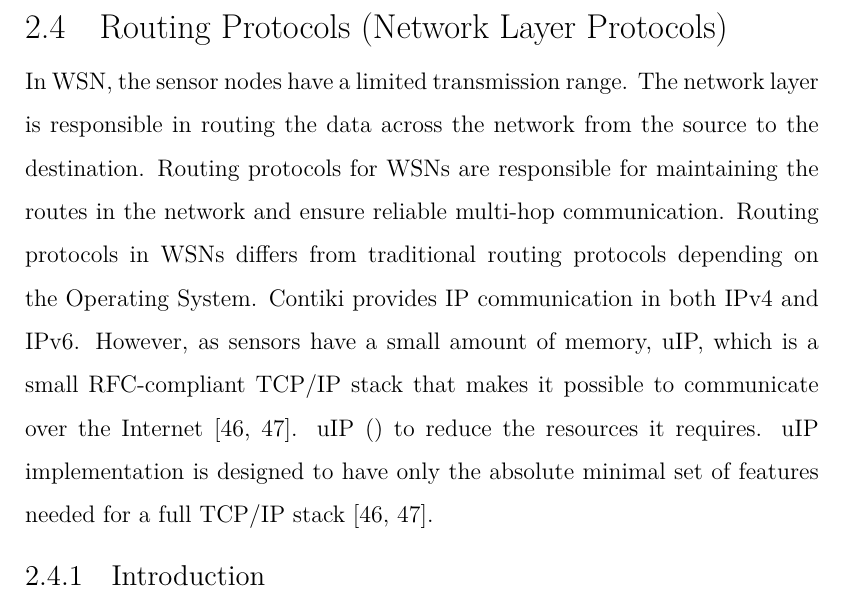
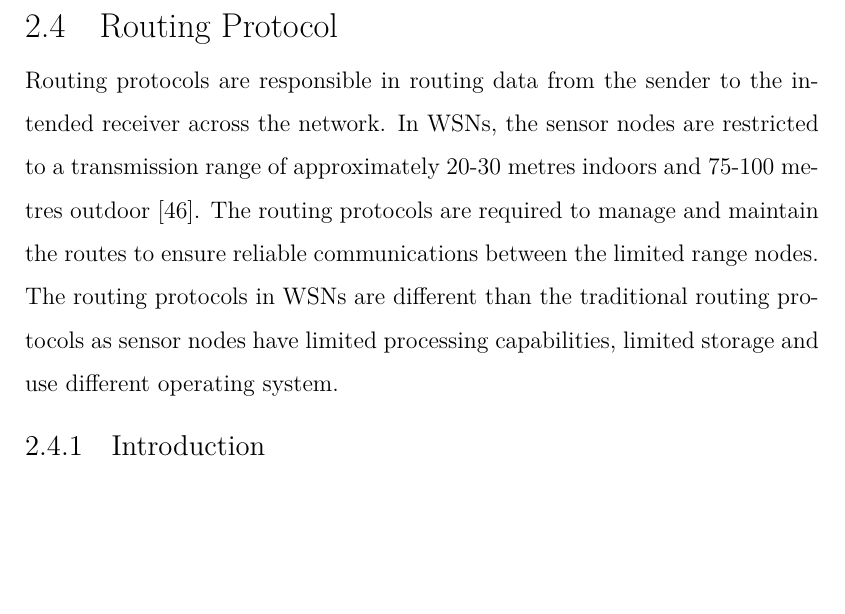
Before and after one commit to Noradila/transfer-thesis, a LaTeX thesis (transfer thesis latex/Main.tex, which reads transfer thesis latex/LiteratureReview.tex): part of page 37 of 92 before the commit and part of page 37 of 91 after it, cut at the place of the change, the shorter picture padded with empty space. Compiled offline with XeLaTeX; a LaTeX package or settings file that is missing is left out.

Commit message:
updated LitRev - Routing protocol intro intro

```diff
--- a/transfer thesis latex/LiteratureReview.tex
+++ b/transfer thesis latex/LiteratureReview.tex
@@ -360,14 +360,16 @@ Most MAC protocols presented provide a broadcast support except for Chrysso. The
 
 Based on these reviews, the MAC protocols have many features that ease the multi channel processes. However, to further improve multi channel protocols, cross layers decisions are required. This could lighten the processing load at the MAC protocol and to allow switching decisions to be determined at run time on the upper layer which could compute better decisions.
 
-\section{Routing Protocols (Network Layer Protocols)}
+\section{Routing Protocol}
 \label{routingProtocols}
-In WSN, the sensor nodes have a limited transmission range.
-The network layer is responsible in routing the data across the network from the source to the destination.
-Routing protocols for WSNs are responsible for maintaining the routes in the network and ensure reliable multi-hop communication.
-Routing protocols in WSNs differs from traditional routing protocols depending on the Operating System.
-Contiki provides IP communication in both IPv4 and IPv6. However, as sensors have a small amount of memory, uIP, which is a small RFC-compliant TCP/IP stack that makes it possible to communicate over the Internet \cite{contikiDoc, contikiUIP}. uIP () to reduce the resources it requires.
-uIP implementation is designed to have only the absolute minimal set of features needed for a full TCP/IP stack \cite{contikiDoc, contikiUIP}.
+Routing protocols are responsible in routing data from the sender to the intended receiver across the network. In WSNs, the sensor nodes are restricted to a transmission range of approximately 20-30 metres indoors and 75-100 metres outdoor \cite{telosb-datasheet}. The routing protocols are required to manage and maintain the routes to ensure reliable communications between the limited range nodes. The routing protocols in WSNs are different than the traditional routing protocols as sensor nodes have limited processing capabilities, limited storage and use different operating system.
+
+%In WSN, the sensor nodes have a limited transmission range.
+%The network layer is responsible in routing the data across the network from the source to the destination.
+%Routing protocols for WSNs are responsible for maintaining the routes in the network and ensure reliable multi-hop communication.
+%Routing protocols in WSNs differs from traditional routing protocols depending on the Operating System.
+%%Contiki provides IP communication in both IPv4 and IPv6. However, as sensors have a small amount of memory, uIP, which is a small RFC-compliant TCP/IP stack that makes it possible to communicate over the Internet \cite{contikiDoc, contikiUIP}. uIP () to reduce the resources it requires.
+%%uIP implementation is designed to have only the absolute minimal set of features needed for a full TCP/IP stack \cite{contikiDoc, contikiUIP}.
 
 \subsection{Introduction}
 Flooding and gossiping are two classical mechanism to relay data in sensor networks without the need for any routing algorithms and topology maintenance. In flooding, each sensor receiving a data packet broadcasts it to all of its neighbors and this process continues until the packet arrives at the destination or the maximum number of hops for the packet is reached. Gossiping is a slightly enhanced version of flooding where the receiving node sends the packet to a randomly selected neighbor, which picks another random neighbor to forward the packet to and so on. Easy to implements but have drawbacks include implosion caused by duplicated messages sent to the same node, overlap when two nodes sensing the same region send similar packets to the same neighbor and resource blindness by consuming large amount of energy without consideration for energy constraints. Gossiping cause delays in propagation of data through the nodes. \cite{akkaya2005survey}
```
Also changed, not shown: transfer thesis latex/Main.pdf.
